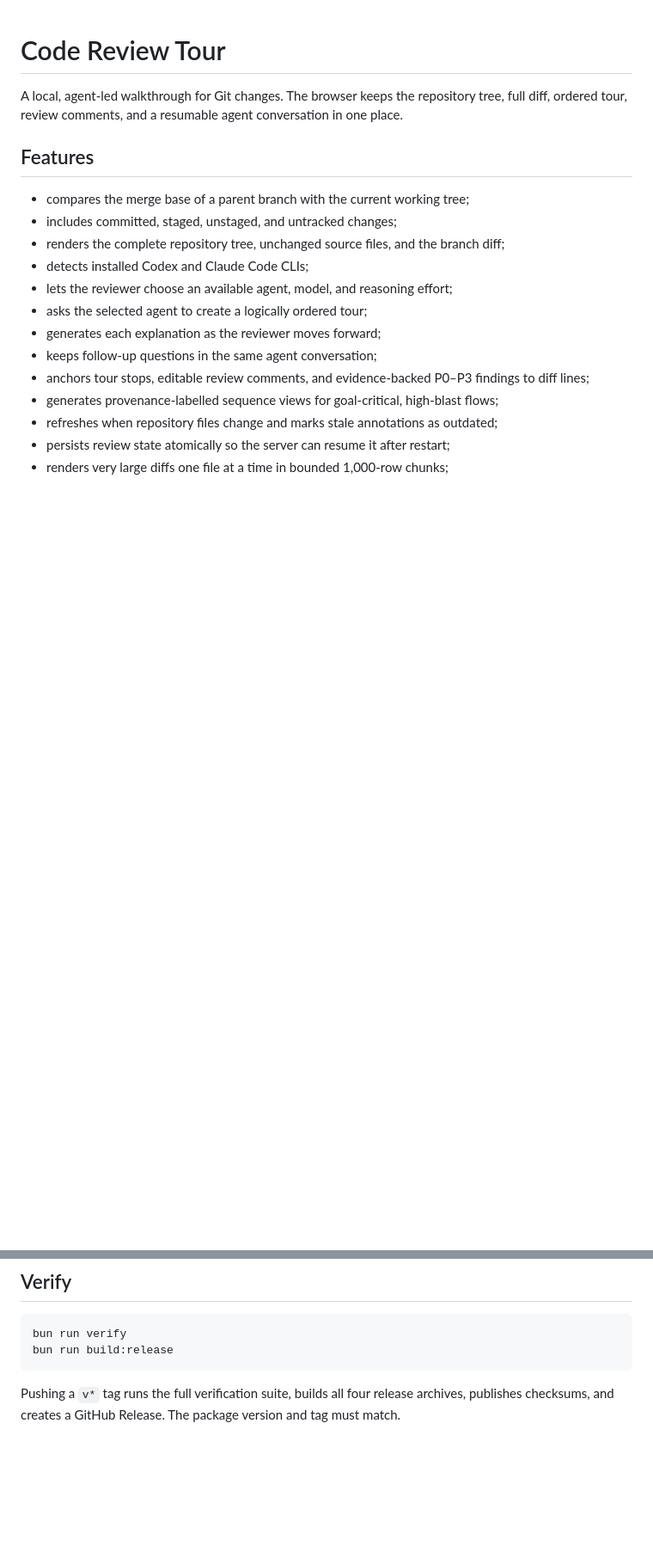
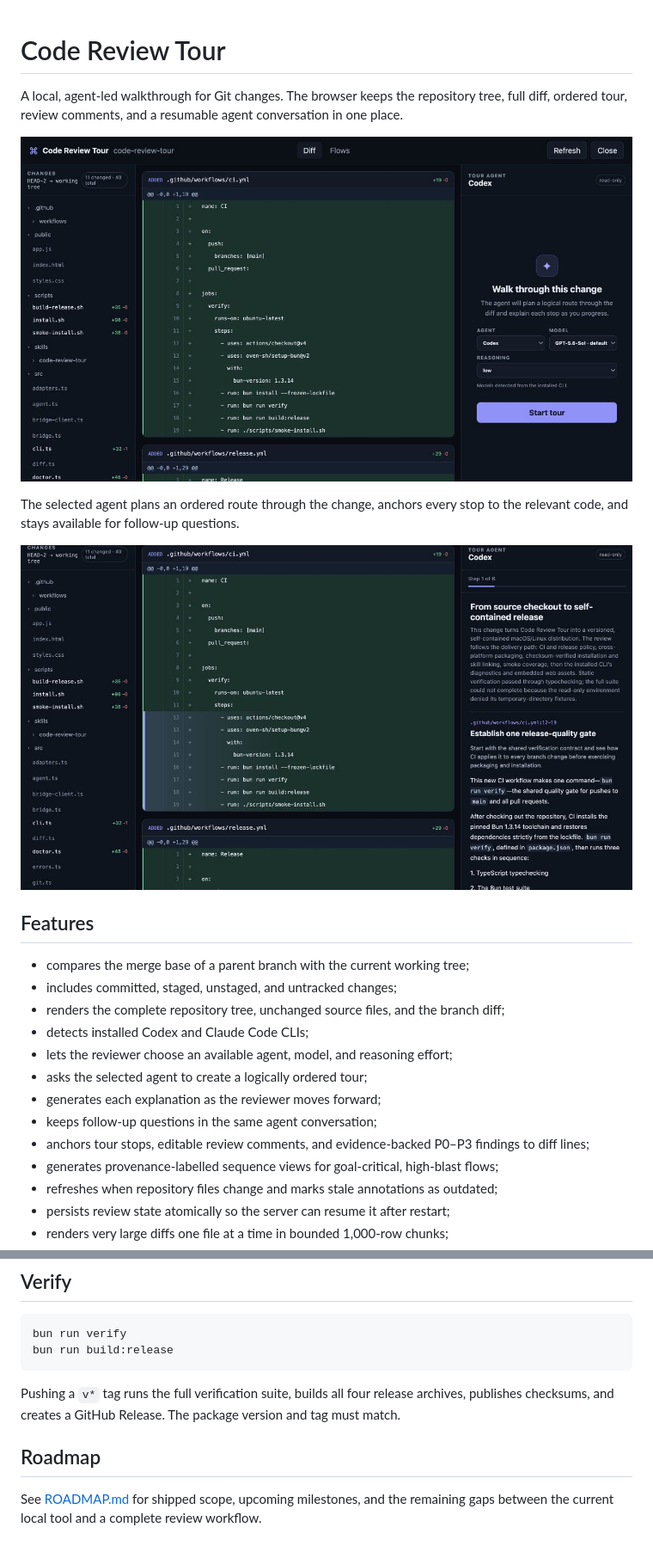
Before and after one commit to Mindera/diffcompass, a Markdown page: README.md, 2 parts joined by grey strips. Shown: that part at 86% size. GitHub-like rendering; pictures changed too: docs/images/guided-tour.jpg (added), docs/images/overview.jpg (added); blank space fills up the shorter version.

Commit message:
Document product tour and roadmap

```diff
--- a/README.md
+++ b/README.md
@@ -1,6 +1,13 @@
 # Code Review Tour
 
 A local, agent-led walkthrough for Git changes. The browser keeps the repository tree, full diff, ordered tour, review comments, and a resumable agent conversation in one place.
+
+![Code Review Tour diff with repository tree and agent setup](docs/images/overview.jpg)
+
+The selected agent plans an ordered route through the change, anchors every stop
+to the relevant code, and stays available for follow-up questions.
+
+![Guided review with an anchored diff and live agent explanation](docs/images/guided-tour.jpg)
 
 ## Features
 
@@ -124,3 +131,8 @@ bun run build:release
 Pushing a `v*` tag runs the full verification suite, builds all four release
 archives, publishes checksums, and creates a GitHub Release. The package version
 and tag must match.
+
+## Roadmap
+
+See [ROADMAP.md](ROADMAP.md) for shipped scope, upcoming milestones, and the
+remaining gaps between the current local tool and a complete review workflow.
```
Also changed, not shown: ROADMAP.md (added, +60 -0 lines).
